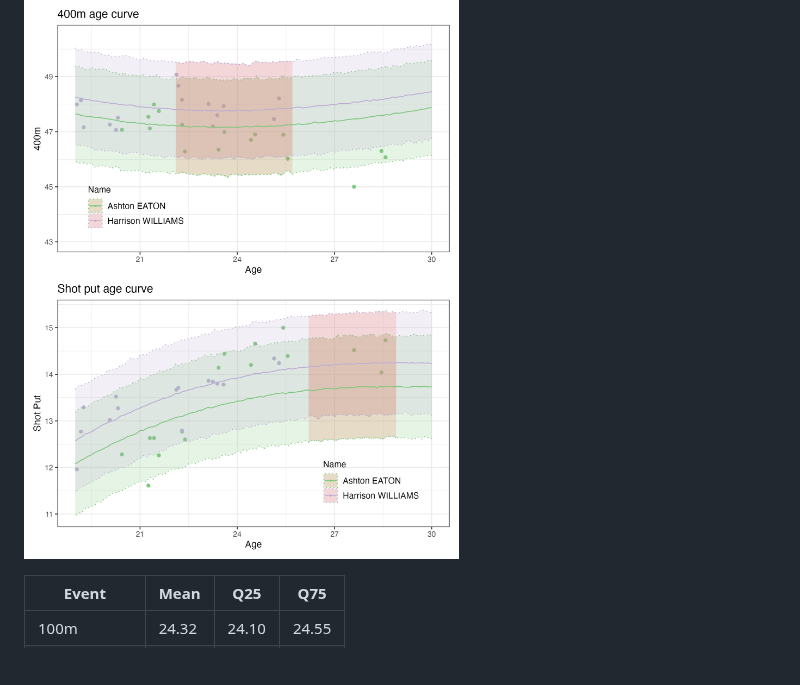
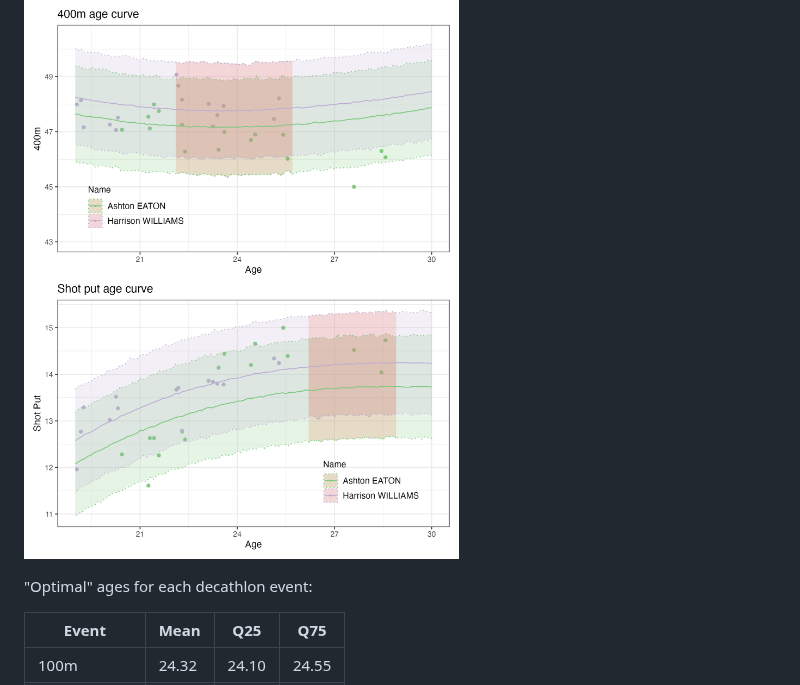
Before and after one commit to paulhnguyen/decathlon_simulation, a Markdown page: README.md, the part around the change. Drawn GitHub-style; blank space fills up the shorter version.

```diff
--- a/README.md
+++ b/README.md
@@ -91,6 +91,8 @@ The *scripts* folder contains code relevant to the analysis of the experiments a
 ![age_curve](./images/age_curve_comp.png)
 
 
+"Optimal" ages for each decathlon event:
+
 | Event         | Mean  | Q25   | Q75   |
 |---------------|-------|-------|-------|
 | 100m          | 24.32 | 24.10 | 24.55 |
```
